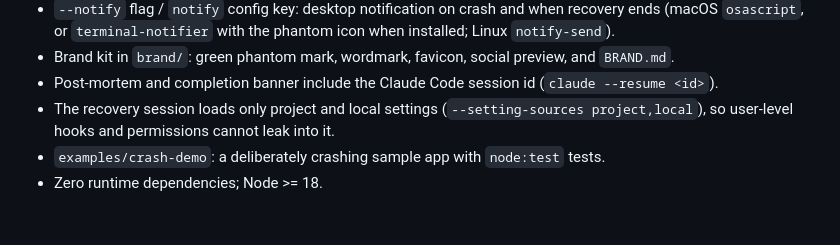
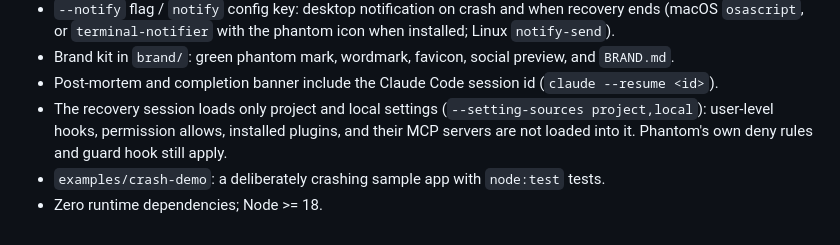
Before and after one commit to waazy-w/claude-phantom, a Markdown page: CHANGELOG.md, the part around the change. Drawn GitHub-style.

```diff
--- a/CHANGELOG.md
+++ b/CHANGELOG.md
@@ -39,7 +39,7 @@ and this project adheres to [Semantic Versioning](https://semver.org/spec/v2.0.0
 - `--notify` flag / `notify` config key: desktop notification on crash and when recovery ends (macOS `osascript`, or `terminal-notifier` with the phantom icon when installed; Linux `notify-send`).
 - Brand kit in `brand/`: green phantom mark, wordmark, favicon, social preview, and `BRAND.md`.
 - Post-mortem and completion banner include the Claude Code session id (`claude --resume <id>`).
-- The recovery session loads only project and local settings (`--setting-sources project,local`), so user-level hooks and permissions cannot leak into it.
+- The recovery session loads only project and local settings (`--setting-sources project,local`): user-level hooks, permission allows, installed plugins, and their MCP servers are not loaded into it. Phantom's own deny rules and guard hook still apply.
 - `examples/crash-demo`: a deliberately crashing sample app with `node:test` tests.
 - Zero runtime dependencies; Node >= 18.
 
```
Also changed, not shown: README.md (+1 -1 lines).
